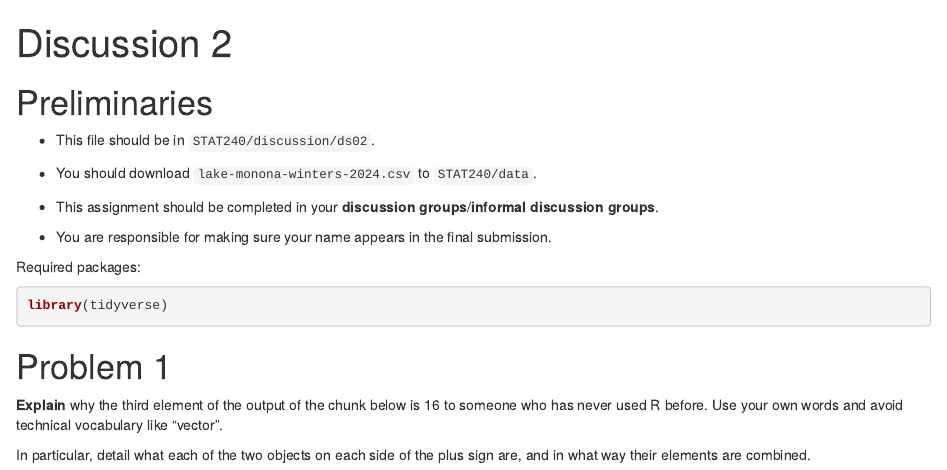
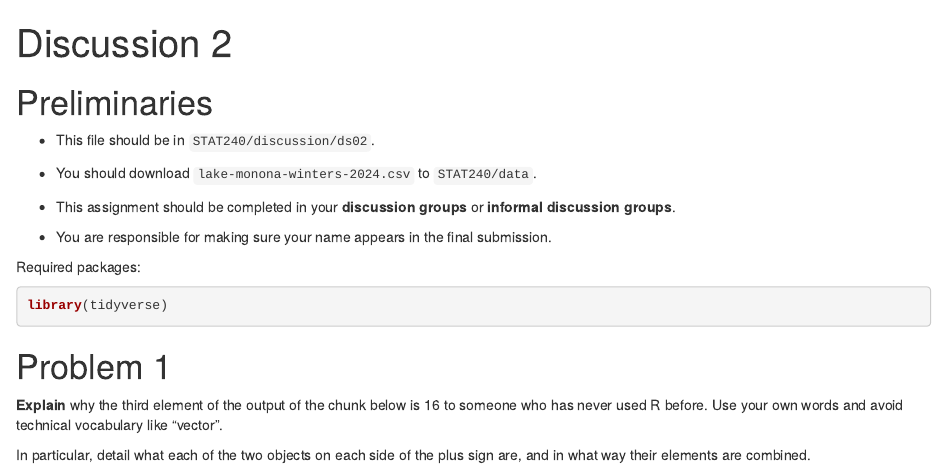
Before and after one commit to MirandaRintoulBadger/STAT240_SP25, an R Markdown document (discussion/ds02/ds02.Rmd): the page in a window 1100 px wide, from its top. Rendered offline with R 4.5, knitr and Pandoc, with nearby package versions.

Commit message:
Update ds02.Rmd

```diff
--- a/discussion/ds02/ds02.Rmd
+++ b/discussion/ds02/ds02.Rmd
@@ -14,7 +14,7 @@ knitr::opts_chunk$set(echo = TRUE, warning = FALSE, message = FALSE)
 
 -   You should download `lake-monona-winters-2024.csv` to `STAT240/data`.
 
--   This assignment should be completed in your **discussion groups**/**informal discussion groups**.
+-   This assignment should be completed in your **discussion groups** or **informal discussion groups**.
 
 -   You are responsible for making sure your name appears in the final submission.
 
```
